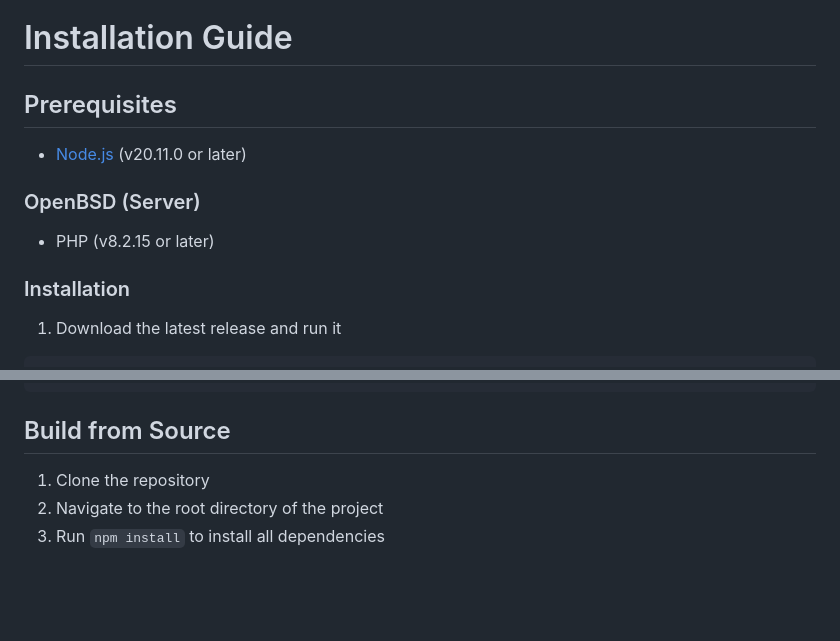
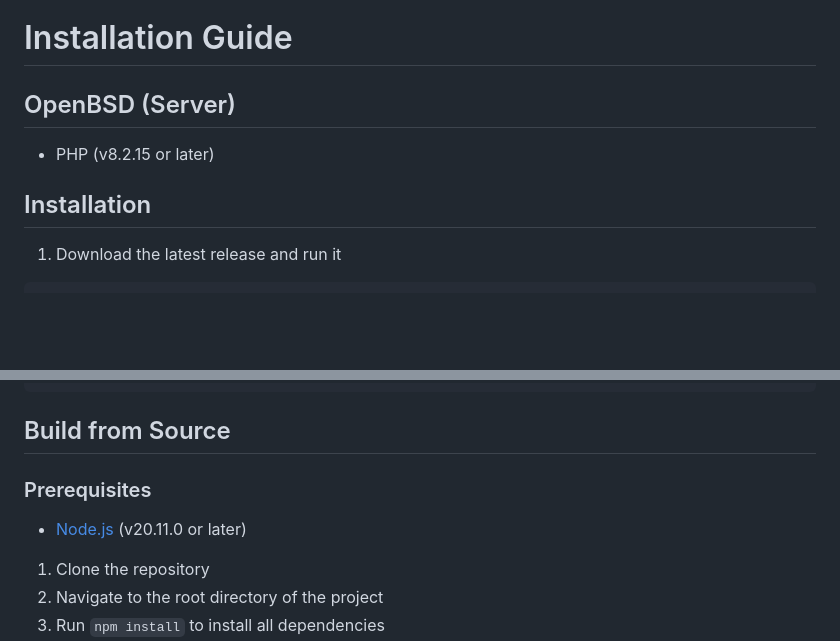
Before and after one commit to jgr1585/webauthnBSD, a Markdown page: README.md, 2 parts joined by grey strips. GitHub-like rendering; blank space fills up the shorter version.

Commit message:
Update installation guide and add build prerequisites

````diff
--- a/README.md
+++ b/README.md
@@ -1,12 +1,9 @@
 # Installation Guide
 
-## Prerequisites
-- [Node.js](https://nodejs.org/en/) (v20.11.0 or later)
-
-### OpenBSD (Server)
+## OpenBSD (Server)
 - PHP (v8.2.15 or later)
 
-### Installation
+## Installation
 1. Download the latest release and run it
 ```bash
 curl -LO https://github.com/jgr1585/webauthnBSD/releases/latest/download/webauthn.run
@@ -48,6 +45,10 @@ rcctl restart php82_fpm
 ```
 
 ## Build from Source
+
+### Prerequisites
+- [Node.js](https://nodejs.org/en/) (v20.11.0 or later)
+
 1. Clone the repository
 2. Navigate to the root directory of the project
 3. Run `npm install` to install all dependencies
````
